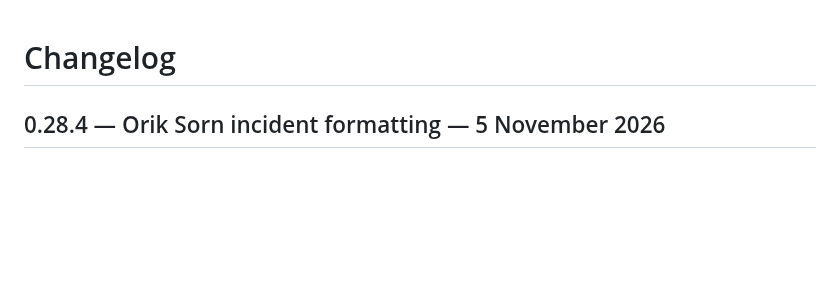
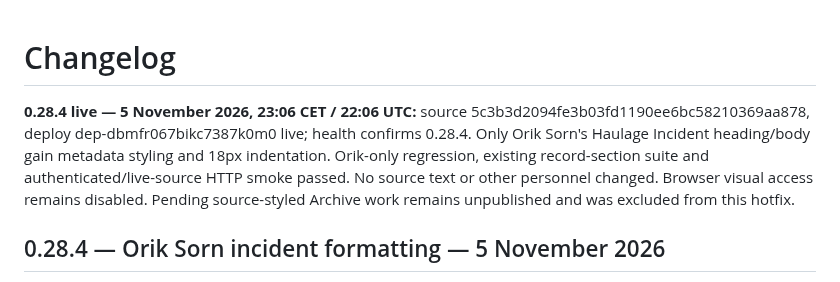
Before and after one commit to fryndlz/NCCE, a Markdown page: CHANGELOG.md, the part around the change. GitHub-like rendering; blank space fills up the shorter version.

Commit message:
Record live Orik formatting hotfix verification [skip render]

```diff
--- a/CHANGELOG.md
+++ b/CHANGELOG.md
@@ -1,4 +1,6 @@
 # Changelog
+**0.28.4 live — 5 November 2026, 23:06 CET / 22:06 UTC:** source 5c3b3d2094fe3b03fd1190ee6bc58210369aa878, deploy dep-dbmfr067bikc7387k0m0 live; health confirms 0.28.4. Only Orik Sorn's Haulage Incident heading/body gain metadata styling and 18px indentation. Orik-only regression, existing record-section suite and authenticated/live-source HTTP smoke passed. No source text or other personnel changed. Browser visual access remains disabled. Pending source-styled Archive work remains unpublished and was excluded from this hotfix.
+
 ## 0.28.4 — Orik Sorn incident formatting — 5 November 2026
 
 - Styled only Orik Sorn's Haulage Incident heading as Courier metadata and indented its incident paragraph by 18px. Authored wording and all other personnel entries are unchanged. No source or model work.
```
Also changed, not shown: docs/HANDOFF_STATUS.md (+2 -0 lines).
